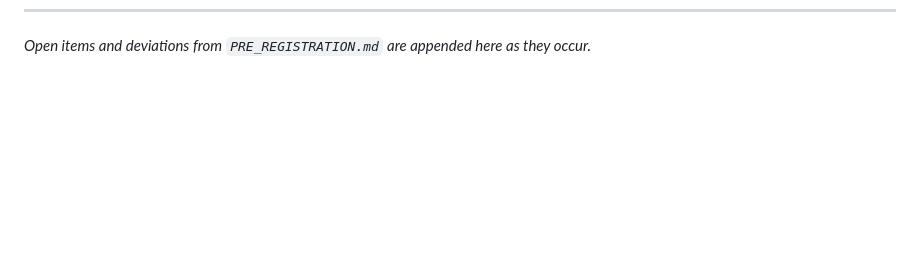
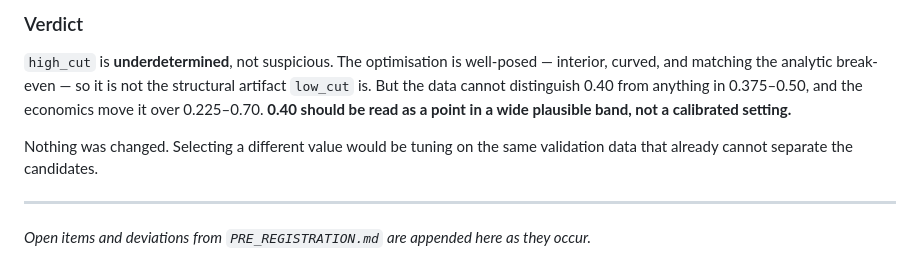
Before and after one commit to lucky07-07/rto-return-risk-scorer, a Markdown page: WHAT_BROKE.md, the part around one of its changes. Rendered like a GitHub page; blank space fills up the shorter version.

```diff
--- a/WHAT_BROKE.md
+++ b/WHAT_BROKE.md
@@ -592 +665,14 @@ order, which is the weaker regime in the exception list.
+### Verdict
+
+`high_cut` is **underdetermined**, not suspicious. The optimisation is well-posed — interior,
+curved, and matching the analytic break-even — so it is not the structural artifact
+`low_cut` is. But the data cannot distinguish 0.40 from anything in 0.375–0.50, and the
+economics move it over 0.225–0.70. **0.40 should be read as a point in a wide plausible
+band, not a calibrated setting.**
+
+Nothing was changed. Selecting a different value would be tuning on the same validation
+data that already cannot separate the candidates.
+
+---
+
 *Open items and deviations from `PRE_REGISTRATION.md` are appended here as they occur.*
```
Also changed, not shown: other parts of WHAT_BROKE.md (+73 -0 lines).
